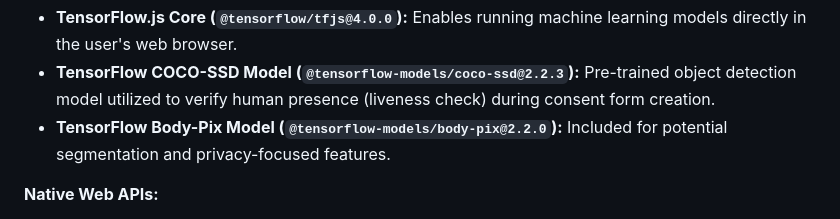
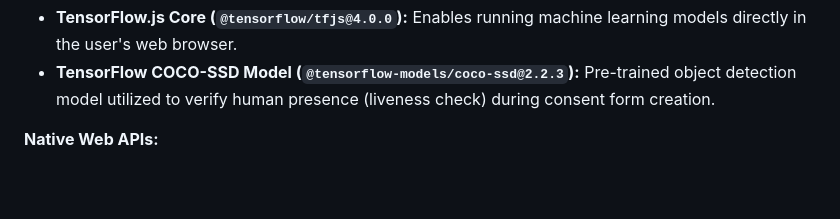
Before and after one commit to Arccssss/cho, a Markdown page: README.md, the part around the change. Rendered like a GitHub page; blank space fills up the shorter version.

```diff
--- a/README.md
+++ b/README.md
@@ -19,7 +19,6 @@ The application is built on a reliable, traditional server-side rendering archit
 **Machine Learning & Client-Side Verification:**
 * **TensorFlow.js Core (`@tensorflow/tfjs@4.0.0`):** Enables running machine learning models directly in the user's web browser.
 * **TensorFlow COCO-SSD Model (`@tensorflow-models/coco-ssd@2.2.3`):** Pre-trained object detection model utilized to verify human presence (liveness check) during consent form creation.
-* **TensorFlow Body-Pix Model (`@tensorflow-models/body-pix@2.2.0`):** Included for potential segmentation and privacy-focused features.
 
 **Native Web APIs:**
 * **MediaDevices API:** Requests webcam permissions and streams live video feeds for patient verification.
```
